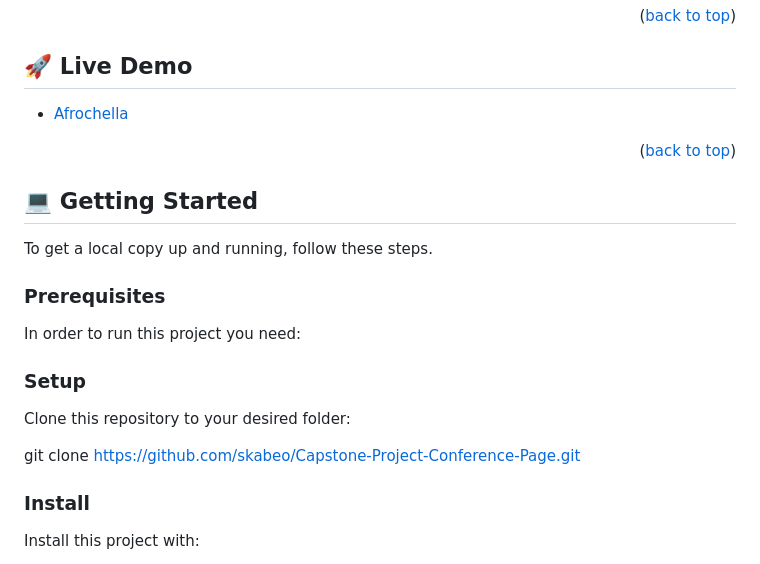
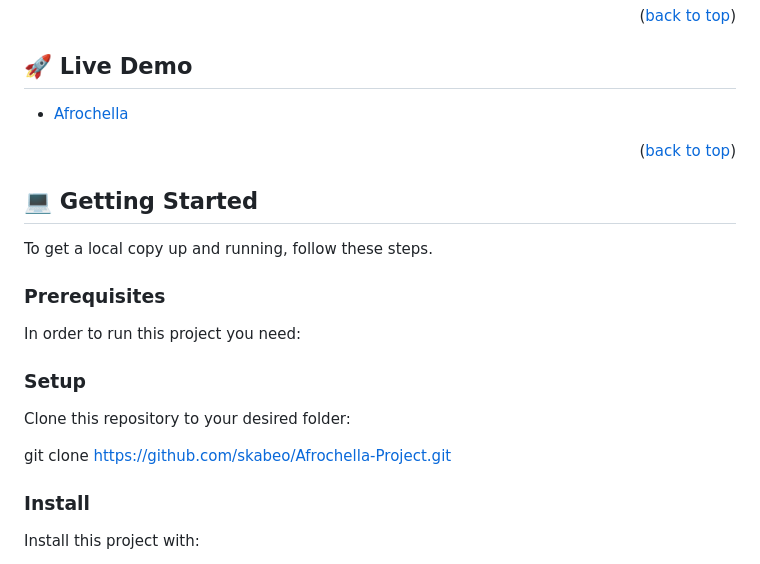
Before and after one commit to skabeo/Afrochella-Project, a Markdown page: README.md, the part around one of its changes. Rendered like a GitHub page.

```diff
--- a/README.md
+++ b/README.md
@@ -71,7 +71,7 @@ In order to run this project you need:
 
 Clone this repository to your desired folder:
 
-git clone https://github.com/skabeo/Capstone-Project-Conference-Page.git
+git clone https://github.com/skabeo/Afrochella-Project.git
 
 ### Install
 
```
Also changed, not shown: other parts of README.md (+3 -3 lines).
